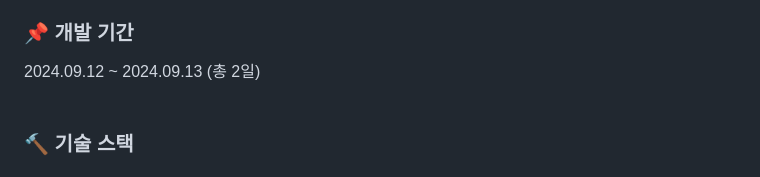
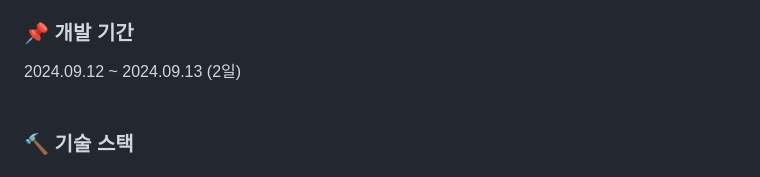
Before and after one commit to SKNETWORKS-FAMILY-AICAMP/SKN02-4th-2Team, a Markdown page: README.md, the part around the change. Rendered like a GitHub page.

```diff
--- a/README.md
+++ b/README.md
@@ -17,7 +17,7 @@ SK 그룹사에서 운영하는 워커힐 호텔도 리워즈 멤버십을 운
 <br/>
 
 ### 📌 개발 기간
-2024.09.12 ~ 2024.09.13 (총 2일)
+2024.09.12 ~ 2024.09.13 (2일)
 <br/><br/>
 
 ### 🔨 기술 스택
```
